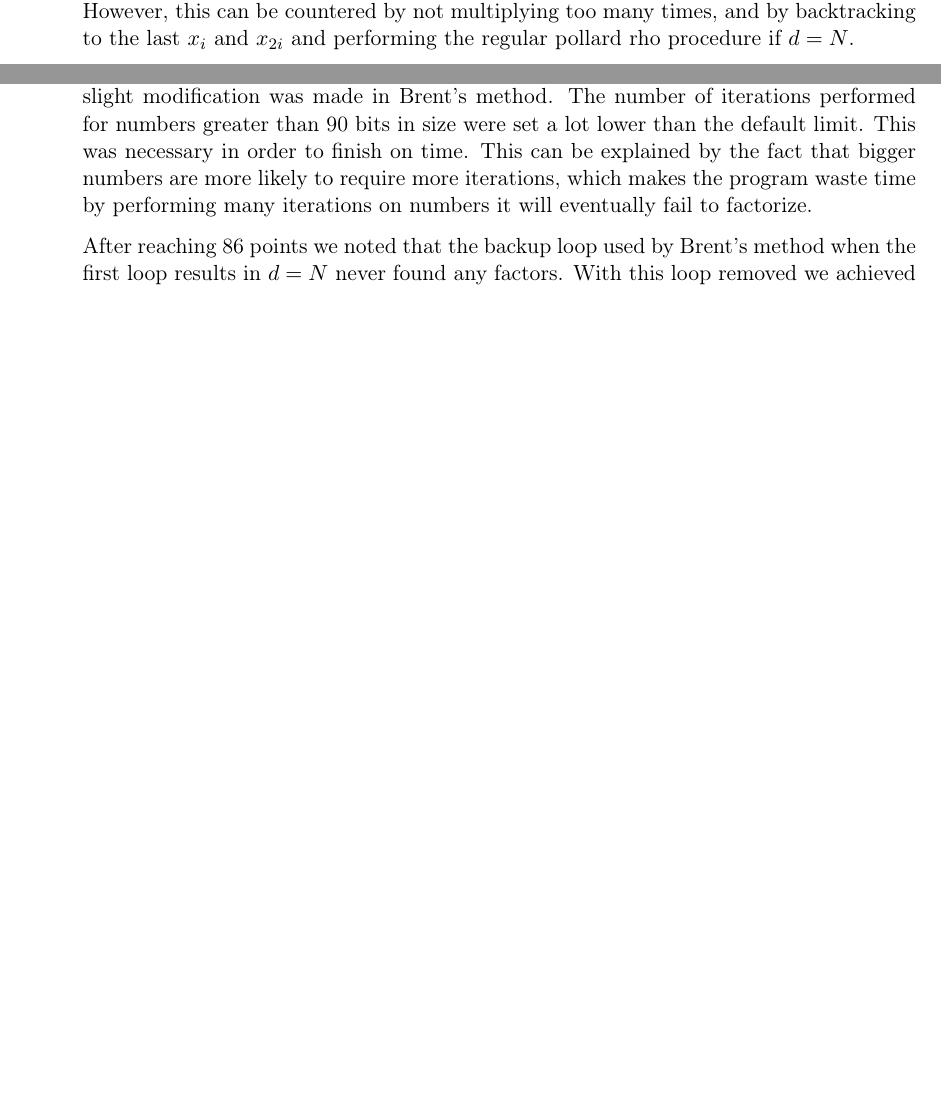
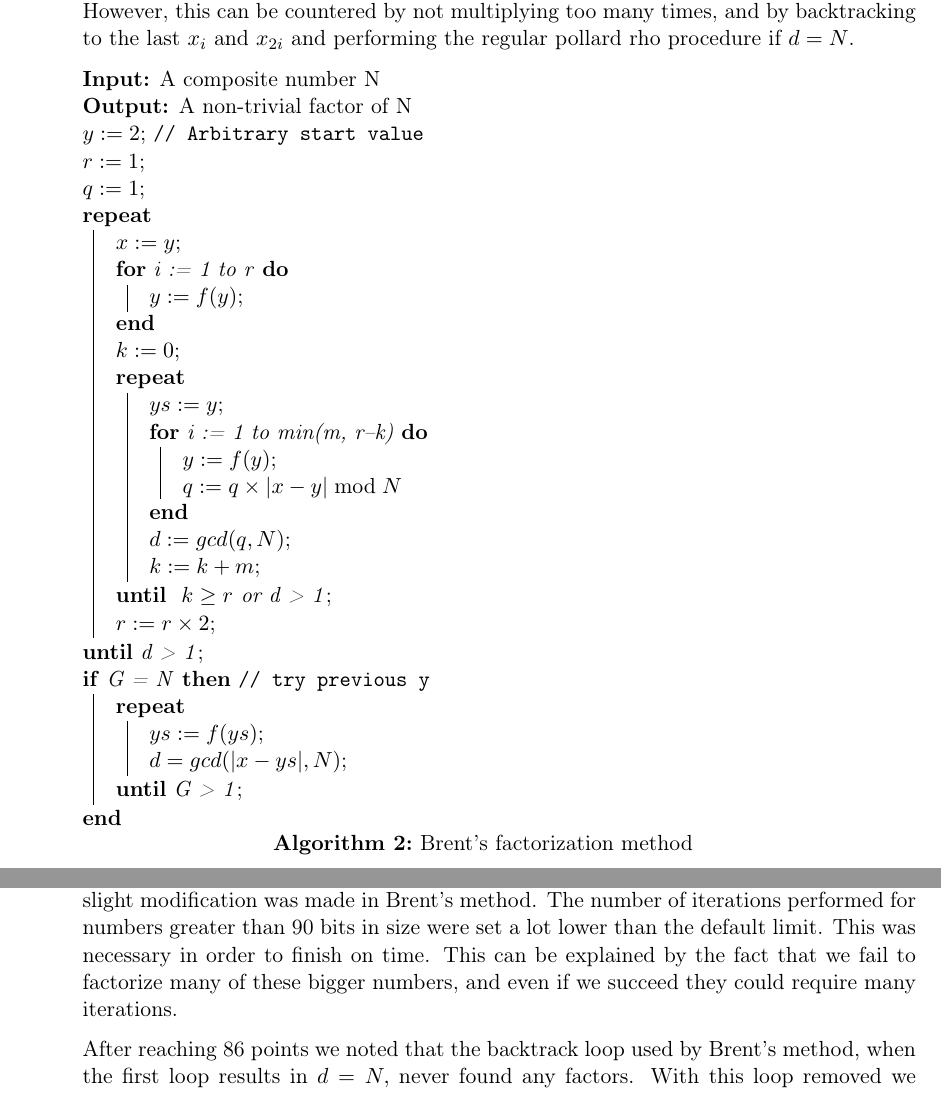
Before and after one commit to MGM-KTH/intfact, a LaTeX document (report/report.tex): two parts of pages 3 and 4 of 6 before the commit and two parts of pages 3 and 5 of 7 after it, joined at a grey line, cut so that both start at the same text, the shorter picture padded with empty space. Compiled offline with pdfLaTeX.

Commit message:
Added Brent pseudocode

```diff
--- a/report/report.tex
+++ b/report/report.tex
@@ -183,6 +183,41 @@ This improvement mostly center around the fact that multiplying consecutive diff
 Therefore the computation of a greatest common divisor, which is expensive, can be performed a lot less.
 This can however introduce problems if the product $q$ grows to $q = 0 \bmod N$, since we then get the result $d=N$.
 However, this can be countered by not multiplying too many times, and by backtracking to the last $x_i$ and $x_{2i}$ and performing the regular pollard rho procedure if $d=N$.
+
+\begin{algorithm}[H]
+ \SetAlgoLined % For previous releases [?]
+ \textbf{Input:} {A composite number N}\\
+ \textbf{Output:} {A non-trivial factor of N}\\
+ $y := 2$\tcp*[l]{Arbitrary start value}
+ $r := 1$\;
+ $q := 1$\;
+ \Repeat{d > 1} {
+   $x := y$\;
+   \For{i := 1 to r}{
+   $y := f(y)$\;
+   }
+   $k := 0$\;
+   \Repeat{ $k \geq r$ or d > 1 }{
+      $ys := y$\;
+      \For{i := 1 to min(m, r--k)}{
+        $y := f(y)$\;
+        $q := q\times\abs{x-y} \bmod N$
+      }
+      $d := gcd(q, N)$\;
+      $k := k + m$\;
+   }
+   $r := r\times2$\;
+ }
+ \If(\tcp*[h]{try previous y}){G = N}{
+    \Repeat{G > 1}{
+      $ys := f(ys)$\;
+      $d = gcd(\abs{x-ys},N)$\;
+    }
+ }
+ \caption{Brent's factorization method}
+\end{algorithm}
+\hspace{0pt}\\\\
+
 
 
 \subsubsection{Fermats Factorization Method}
@@ -256,9 +291,11 @@ We also had to set a limit on the number of iterations.
 This was done using trial-and-error since the number of iterations necessary depends on the numbers to be factored.
 These iteration limits turned out to be slightly arbitrary once above a certain threshold, which seems to indicate that most if not all numbers were successfully factored.
 However, one slight modification was made in Brent's method.
-The number of iterations performed for numbers greater than 90 bits in size were set a lot lower than the default limit. This was necessary in order to finish on time. This can be explained by the fact that bigger numbers are more likely to require more iterations, which makes the program waste time by performing many iterations on numbers it will eventually fail to factorize.
+The number of iterations performed for numbers greater than 90 bits in size were set a lot lower than the default limit. This was necessary in order to finish on time.
+This can be explained by the fact that we fail to factorize many of these bigger numbers,
+and even if we succeed they could require many iterations.
 
-After reaching 86 points we noted that the backup loop used by Brent's method when the first loop results in $d = N$ never found any factors. With this loop removed we achieved the same result faster.
+After reaching 86 points we noted that the backtrack loop used by Brent's method, when the first loop results in $d = N,$ never found any factors. With this loop removed we achieved the same result faster.
 
 % Removing the backup-iteration when d == N in Brent only improved time.
 % It never gave any extra factors.
```
Also changed, not shown: report/report.tex (4 more changed lines).
